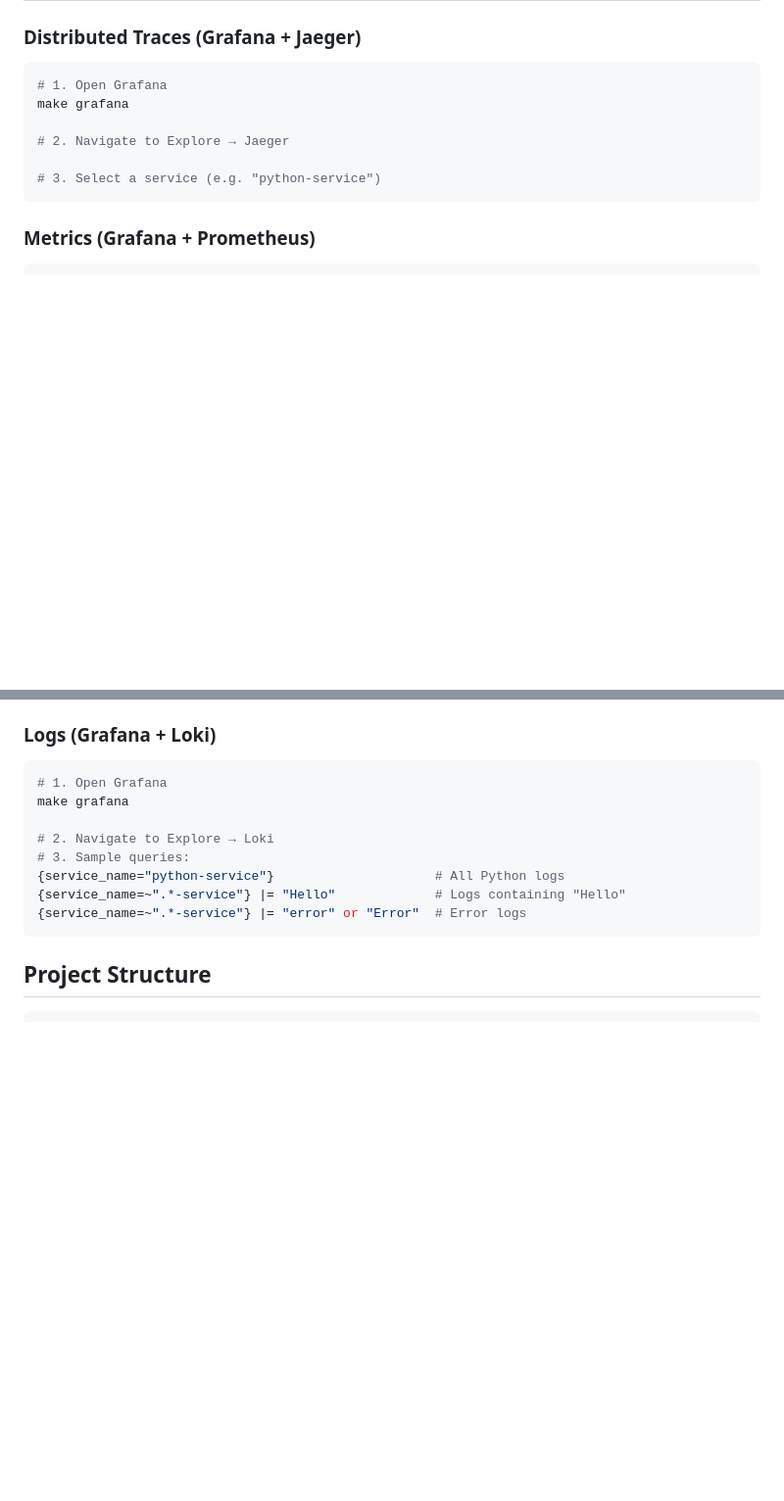
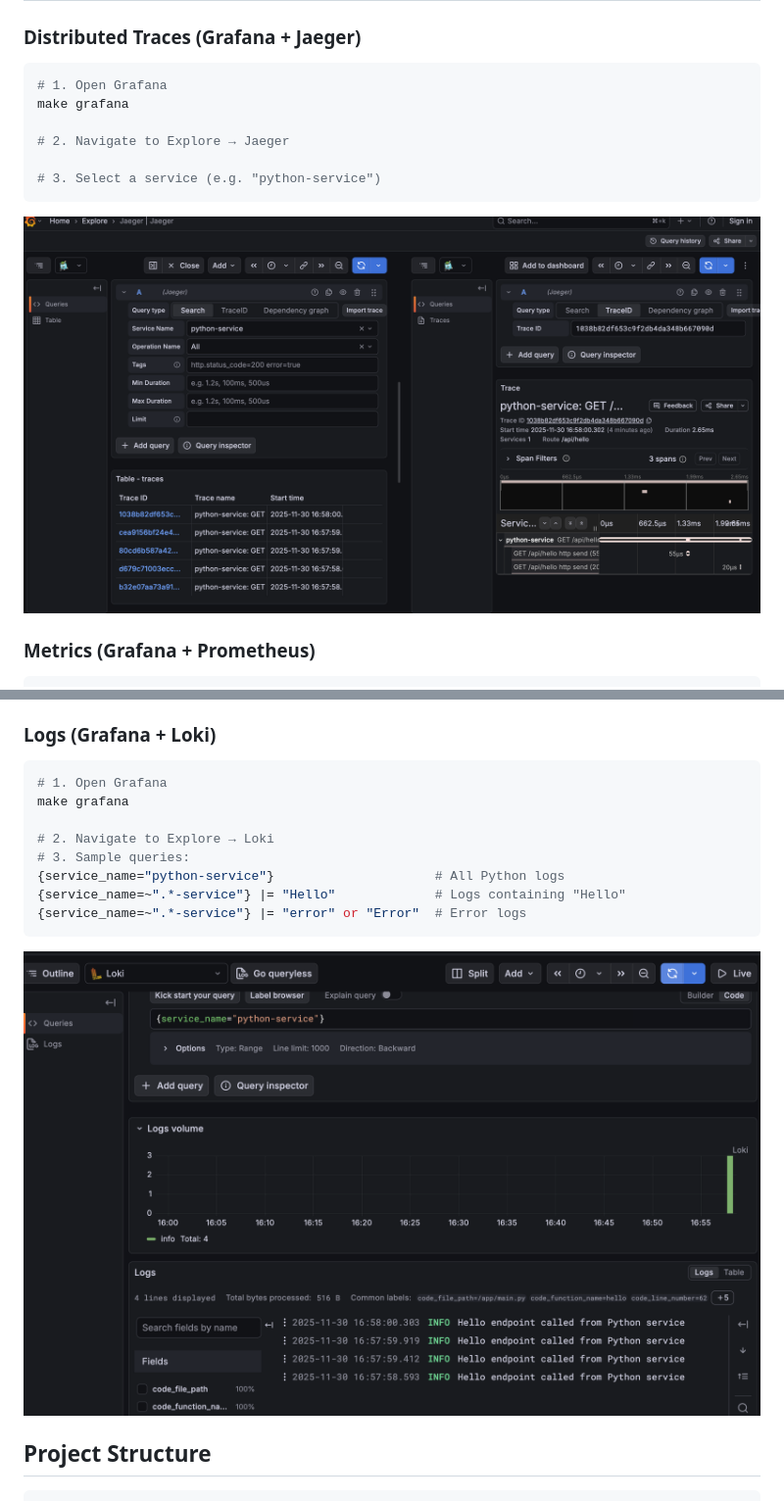
Before and after one commit to MGTheTrain/otel-poc, a Markdown page: README.md, 2 parts joined by grey strips. Shown: that part at 98% size. GitHub-like rendering; pictures changed too: images/grafana-jaeger-sample-traces.png (added), images/grafana-loki-sample-logs.png (added); blank space fills up the shorter version.

Commit message:
Add sample images

````diff
--- a/README.md
+++ b/README.md
@@ -104,6 +104,8 @@ make grafana
 # 3. Select a service (e.g. "python-service")
 ```
 
+![](./images/grafana-jaeger-sample-traces.png)
+
 ### Metrics (Grafana + Prometheus)
 ```bash
 # 1. Open Grafana
@@ -126,6 +128,8 @@ make grafana
 {service_name=~".*-service"} |= "Hello"             # Logs containing "Hello"
 {service_name=~".*-service"} |= "error" or "Error"  # Error logs
 ```
+
+![](./images/grafana-loki-sample-logs.png)
 
 ## Project Structure
 
````
